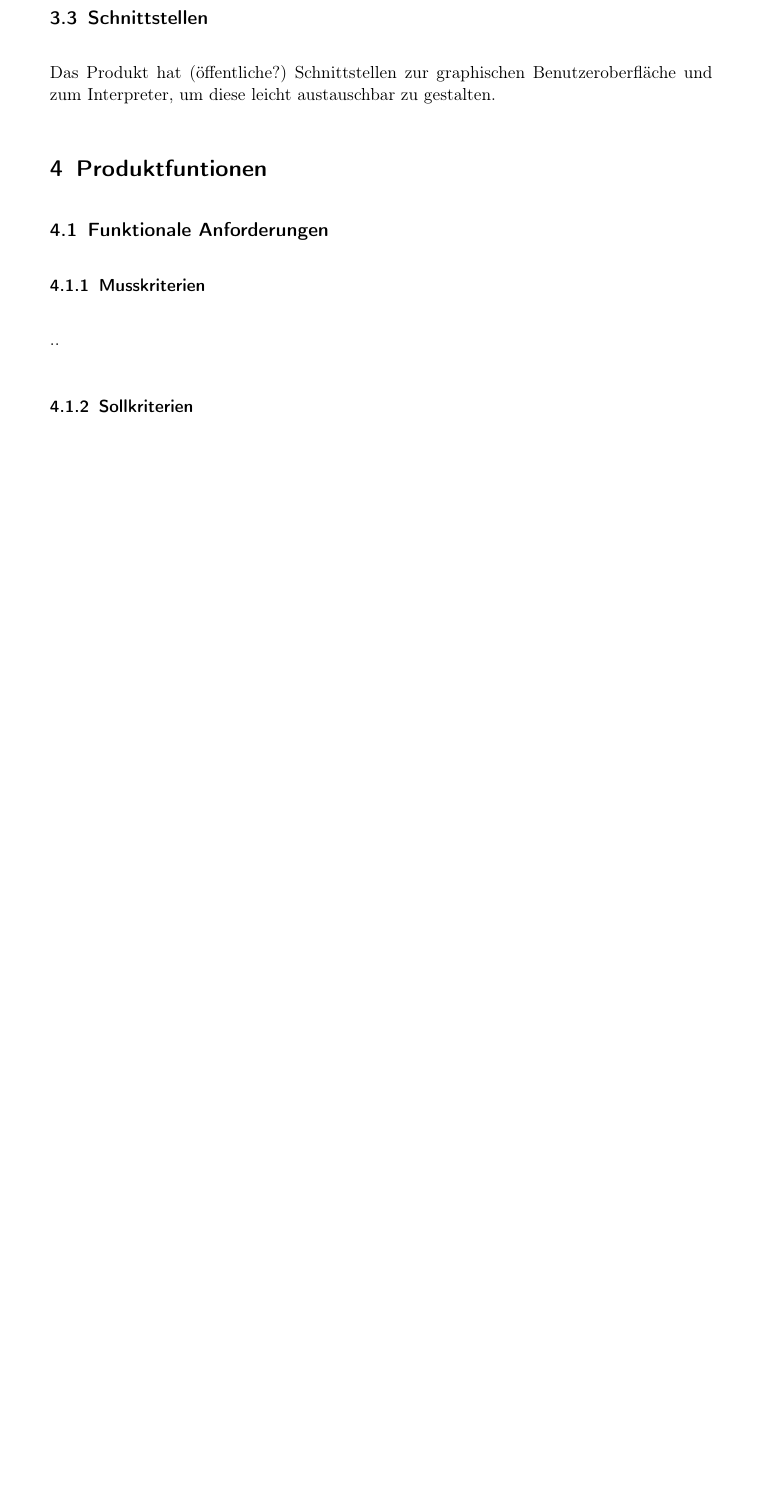
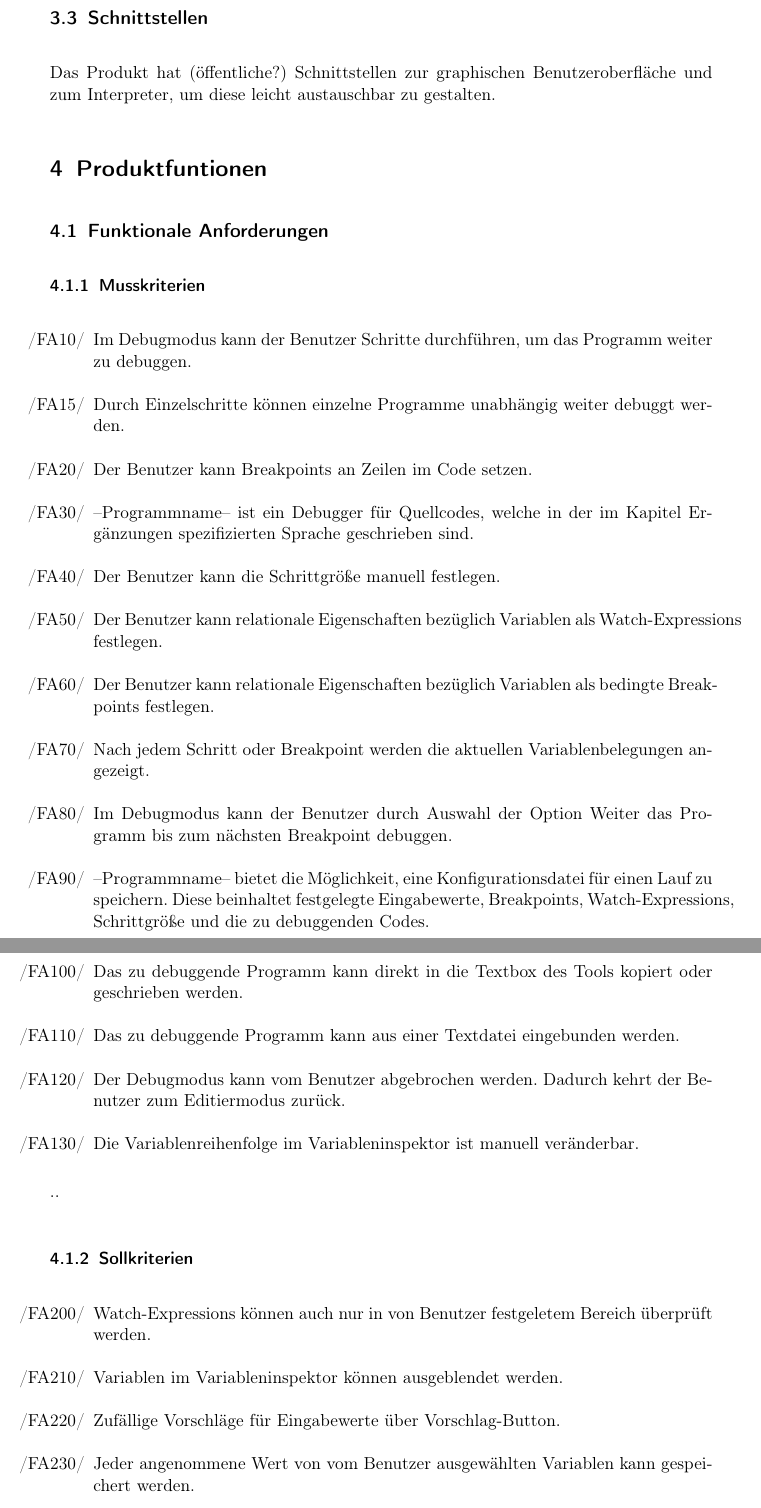
Before and after one commit to JoanaP1997/PSE, a LaTeX document (Plichtenheft/Pflichtenheft.tex): part of page 4 of 9 before the commit and two parts of pages 4 and 5 of 10 after it, the two joined at a grey line, cut so that both start at the same text, the shorter picture padded with empty space. Compiled offline with pdfLaTeX.

Commit message:
Kriterien von Chiara wiede eingefügt

```diff
--- a/Plichtenheft/Pflichtenheft.tex
+++ b/Plichtenheft/Pflichtenheft.tex
@@ -70,13 +70,36 @@ Das Produkt hat (öffentliche?) Schnittstellen zur graphischen Benutzeroberfläc
 \section{Produktfuntionen}
 	 	\subsection{Funktionale Anforderungen}
  		\subsubsection{Musskriterien}
+		\begin{itemize}
+		\item[/FA10/] Im Debugmodus kann der Benutzer Schritte durchführen, um das Programm weiter zu debuggen.
+		\item[/FA15/] Durch Einzelschritte können einzelne Programme unabhängig weiter debuggt werden.
+		\item[/FA20/] Der Benutzer kann Breakpoints an Zeilen im Code setzen.
+		\item[/FA30/] --Programmname-- ist ein Debugger für Quellcodes, welche in der im Kapitel Ergänzungen spezifizierten Sprache geschrieben sind.
+		\item[/FA40/] Der Benutzer kann die Schrittgröße manuell festlegen.
+		\item[/FA50/] Der Benutzer kann relationale Eigenschaften bezüglich Variablen als Watch-Expressions festlegen.
+		\item[/FA60/] Der Benutzer kann relationale Eigenschaften bezüglich Variablen als bedingte Breakpoints festlegen.
+		\item[/FA70/] Nach jedem Schritt oder Breakpoint werden die aktuellen Variablenbelegungen angezeigt.
+		\item[/FA80/] Im Debugmodus kann der Benutzer durch Auswahl der Option Weiter das Programm bis zum nächsten Breakpoint debuggen.
+		\item[/FA90/]--Programmname-- bietet die Möglichkeit, eine Konfigurationsdatei für einen Lauf zu speichern. Diese beinhaltet festgelegte Eingabewerte, Breakpoints, Watch-Expressions, Schrittgröße und die zu debuggenden Codes.
+		\item[/FA100/] Das zu debuggende Programm kann direkt in die Textbox des Tools kopiert oder geschrieben werden.
+		\item[/FA110/] Das zu debuggende Programm kann aus einer Textdatei eingebunden werden.
+		\item[/FA120/] Der Debugmodus kann vom Benutzer abgebrochen werden. Dadurch kehrt der Benutzer zum Editiermodus zurück.
+		\item[/FA130/] Die Variablenreihenfolge im Variableninspektor ist manuell veränderbar.
+		\end{itemize}
 		..
  		\subsubsection{Sollkriterien}
+		\begin{itemize}
+		\item[/FA200/] Watch-Expressions können auch nur in von Benutzer festgeletem Bereich überprüft werden.
+		\item[/FA210/] Variablen im Variableninspektor können ausgeblendet werden.
+		\item[/FA220/] Zufällige Vorschläge für Eingabewerte über Vorschlag-Button.
+		\item[/FA230/] Jeder angenommene Wert von vom Benutzer ausgewählten Variablen kann gespeichert werden.
+		\item[/FA240/] Bei Endlosschleifen wird automatisch abgebrochen. Die maximale Anzahl Schleifendurchläufe kann vom Benutzer festgelegt werden (maximal 250).
+		\item[/FA250/] Es können mehr als 2 Programme debuggt werden.
+		\end{itemize}
 		..
  		\subsubsection{Kannkriterien}
  		..
  		\subsubsection{Abgrenzungskriterien}
-		..
 	\subsection{Nichtfunktionale Anforderungen}
 		\subsubsection{Produktdaten}
 			\paragraph{/PD10/ Konfigurationsdateien:}
```
Lines whose indentation alone changed are shown as unchanged.
